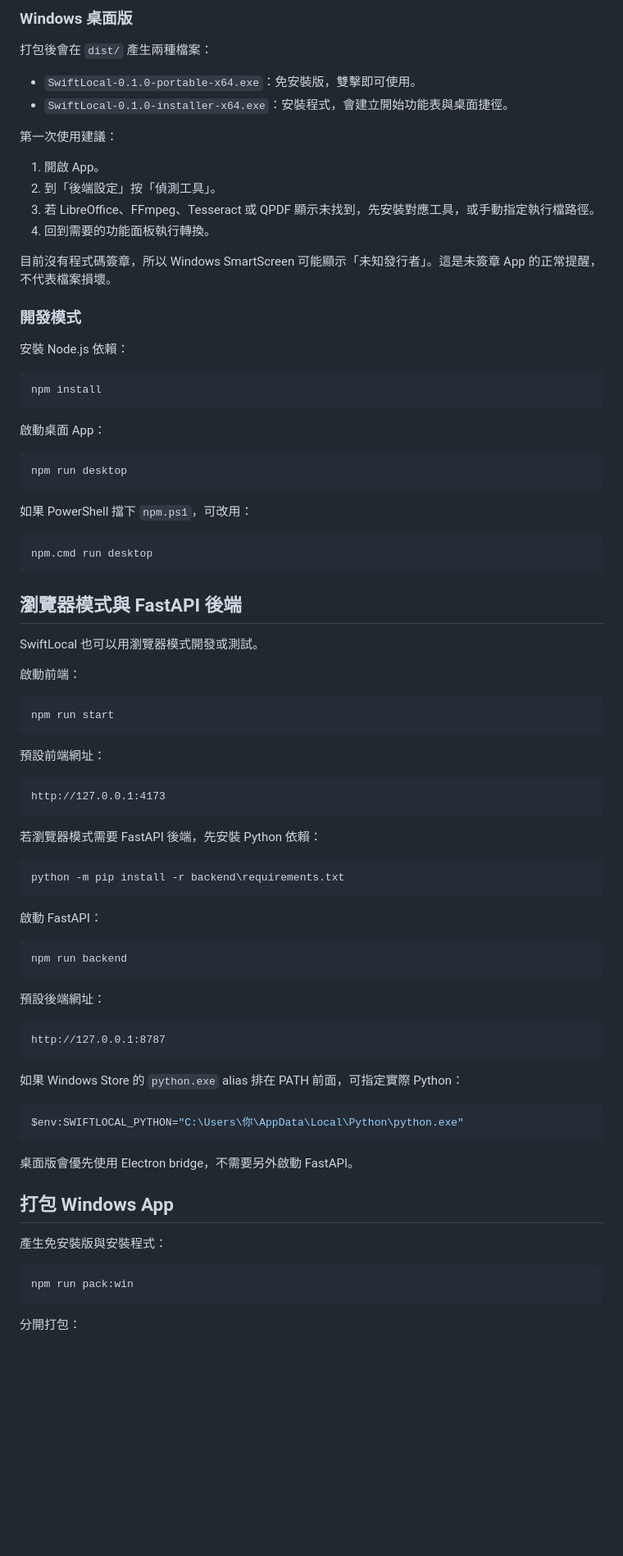
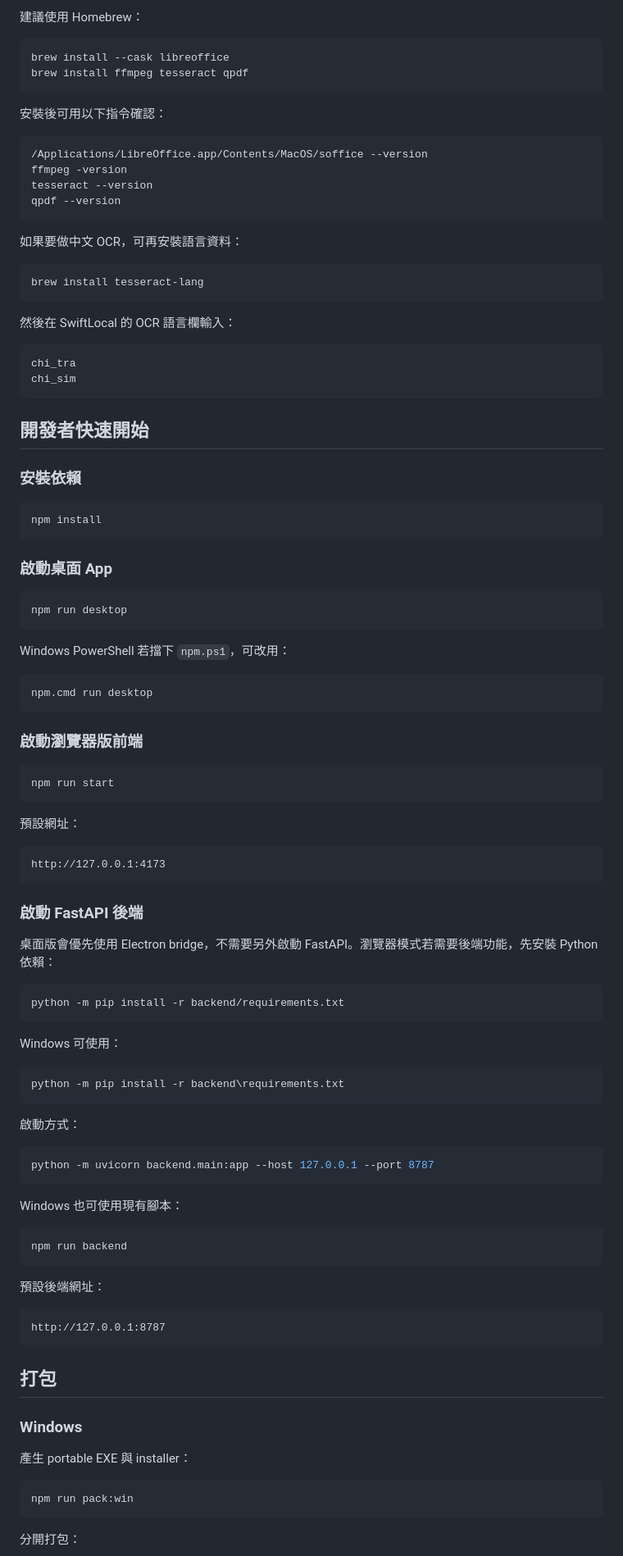
Before and after one commit to JTKC00/SwiftLocal, a Markdown page: README.md, the part around one of its changes. Shown at 82% size. Drawn GitHub-style; blank space fills up the shorter version.

````diff
--- a/README.md
+++ b/README.md
@@ -124,63 +173,86 @@ winget 套件 ID 可能會隨來源更新而變動；若安裝失敗，請改用
 
-### Windows 桌面版
+建議使用 Homebrew：
 
-打包後會在 `dist/` 產生兩種檔案：
+```bash
+brew install --cask libreoffice
+brew install ffmpeg tesseract qpdf
+```
 
-- `SwiftLocal-0.1.0-portable-x64.exe`：免安裝版，雙擊即可使用。
-- `SwiftLocal-0.1.0-installer-x64.exe`：安裝程式，會建立開始功能表與桌面捷徑。
+安裝後可用以下指令確認：
 
-第一次使用建議：
+```bash
+/Applications/LibreOffice.app/Contents/MacOS/soffice --version
+ffmpeg -version
+tesseract --version
+qpdf --version
+```
 
-1. 開啟 App。
-2. 到「後端設定」按「偵測工具」。
-3. 若 LibreOffice、FFmpeg、Tesseract 或 QPDF 顯示未找到，先安裝對應工具，或手動指定執行檔路徑。
-4. 回到需要的功能面板執行轉換。
+如果要做中文 OCR，可再安裝語言資料：
 
-目前沒有程式碼簽章，所以 Windows SmartScreen 可能顯示「未知發行者」。這是未簽章 App 的正常提醒，不代表檔案損壞。
+```bash
+brew install tesseract-lang
+```
 
-### 開發模式
+然後在 SwiftLocal 的 OCR 語言欄輸入：
 
-安裝 Node.js 依賴：
+```text
+chi_tra
+chi_sim
+```
 
-```powershell
+## 開發者快速開始
+
+### 安裝依賴
+
+```bash
 npm install
 ```
 
-啟動桌面 App：
+### 啟動桌面 App
 
-```powershell
+```bash
 npm run desktop
 ```
 
-如果 PowerShell 擋下 `npm.ps1`，可改用：
+Windows PowerShell 若擋下 `npm.ps1`，可改用：
 
 ```powershell
 npm.cmd run desktop
 ```
 
-## 瀏覽器模式與 FastAPI 後端
+### 啟動瀏覽器版前端
 
-SwiftLocal 也可以用瀏覽器模式開發或測試。
-
-啟動前端：
-
-```powershell
+```bash
 npm run start
 ```
 
-預設前端網址：
+預設網址：
 
 ```text
 http://127.0.0.1:4173
 ```
 
-若瀏覽器模式需要 FastAPI 後端，先安裝 Python 依賴：
+### 啟動 FastAPI 後端
+
+桌面版會優先使用 Electron bridge，不需要另外啟動 FastAPI。瀏覽器模式若需要後端功能，先安裝 Python 依賴：
+
+```bash
+python -m pip install -r backend/requirements.txt
+```
+
+Windows 可使用：
 
 ```powershell
 python -m pip install -r backend\requirements.txt
 ```
 
-啟動 FastAPI：
+啟動方式：
+
+```bash
+python -m uvicorn backend.main:app --host 127.0.0.1 --port 8787
+```
+
+Windows 也可使用現有腳本：
 
 ```powershell
 npm run backend
@@ -192,17 +264,11 @@ npm run backend
 http://127.0.0.1:8787
 ```
 
-如果 Windows Store 的 `python.exe` alias 排在 PATH 前面，可指定實際 Python：
+## 打包
 
-```powershell
-$env:SWIFTLOCAL_PYTHON="C:\Users\你\AppData\Local\Python\python.exe"
-```
+### Windows
 
-桌面版會優先使用 Electron bridge，不需要另外啟動 FastAPI。
-
-## 打包 Windows App
-
-產生免安裝版與安裝程式：
+產生 portable EXE 與 installer：
 
 ```powershell
 npm run pack:win
````
Also changed, not shown: other parts of README.md (+119 -65 lines).
